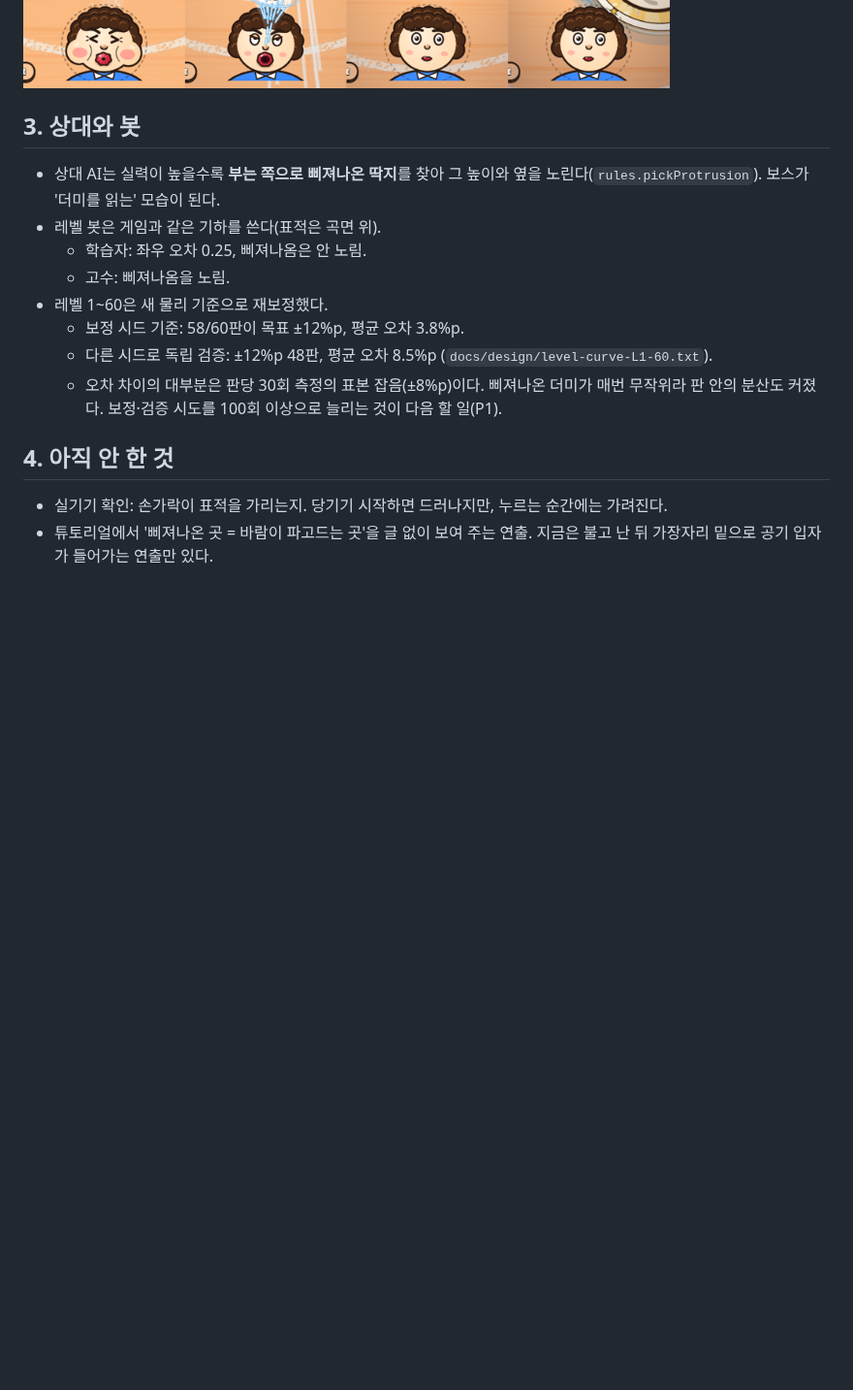
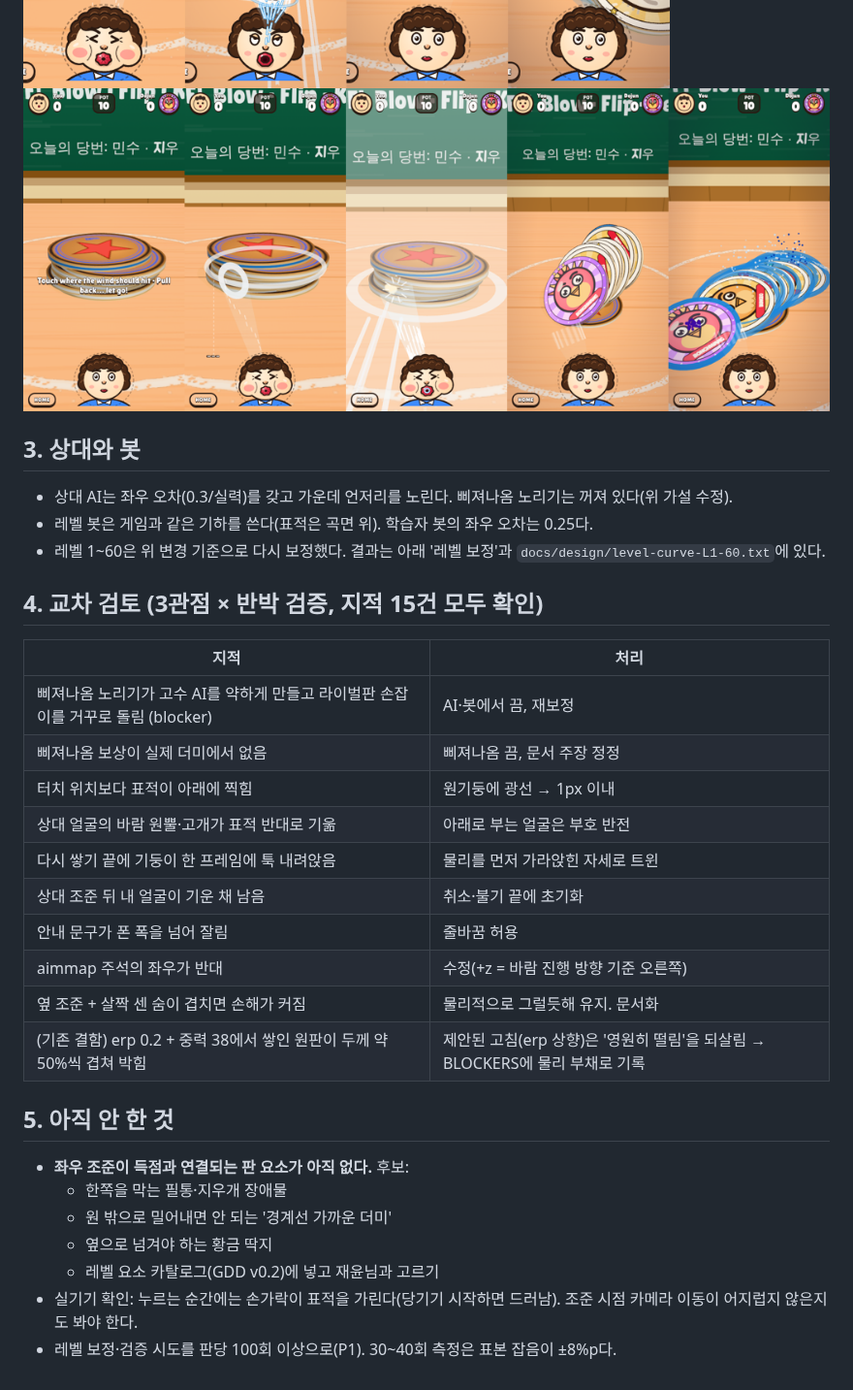
Before and after one commit to ffogtive/G2, a Markdown page: docs/design/round4-aim.md, the part around one of its changes. Shown at 97% size. Drawn GitHub-style; pictures changed too: docs/design/img/r4-aim-view.png (added); blank space fills up the shorter version.

```diff
--- a/docs/design/round4-aim.md
+++ b/docs/design/round4-aim.md
@@ -55,19 +58,35 @@
 - 숨 곡선(초록 = 최대)은 그대로 유지된다(`powercurve`: 12장 기준 약함 0.4장 / 초록 7.4장 / 1.2배 0.5장).
 
 ![왼쪽(위)·오른쪽(아래)을 노리고 초록 숨으로 불기](img/r4-aim-left-right.png)
+![조준 시점: 더미가 크게 → 왼쪽 옆면 조준 → 오른쪽으로 넘어감](img/r4-aim-view.png)
 
 ## 3. 상대와 봇
 
-- 상대 AI는 실력이 높을수록 **부는 쪽으로 삐져나온 딱지**를 찾아 그 높이와 옆을 노린다(`rules.pickProtrusion`). 보스가 '더미를 읽는' 모습이 된다.
-- 레벨 봇은 게임과 같은 기하를 쓴다(표적은 곡면 위).
-  - 학습자: 좌우 오차 0.25, 삐져나옴은 안 노림.
-  - 고수: 삐져나옴을 노림.
-- 레벨 1~60은 새 물리 기준으로 재보정했다.
-  - 보정 시드 기준: 58/60판이 목표 ±12%p, 평균 오차 3.8%p.
-  - 다른 시드로 독립 검증: ±12%p 48판, 평균 오차 8.5%p (`docs/design/level-curve-L1-60.txt`).
-  - 오차 차이의 대부분은 판당 30회 측정의 표본 잡음(±8%p)이다. 삐져나온 더미가 매번 무작위라 판 안의 분산도 커졌다. 보정·검증 시도를 100회 이상으로 늘리는 것이 다음 할 일(P1).
+- 상대 AI는 좌우 오차(0.3/실력)를 갖고 가운데 언저리를 노린다. 삐져나옴 노리기는 꺼져 있다(위 가설 수정).
+- 레벨 봇은 게임과 같은 기하를 쓴다(표적은 곡면 위). 학습자 봇의 좌우 오차는 0.25다.
+- 레벨 1~60은 위 변경 기준으로 다시 보정했다. 결과는 아래 '레벨 보정'과 `docs/design/level-curve-L1-60.txt`에 있다.
 
-## 4. 아직 안 한 것
+## 4. 교차 검토 (3관점 × 반박 검증, 지적 15건 모두 확인)
 
-- 실기기 확인: 손가락이 표적을 가리는지. 당기기 시작하면 드러나지만, 누르는 순간에는 가려진다.
-- 튜토리얼에서 '삐져나온 곳 = 바람이 파고드는 곳'을 글 없이 보여 주는 연출. 지금은 불고 난 뒤 가장자리 밑으로 공기 입자가 들어가는 연출만 있다.
+| 지적 | 처리 |
+|---|---|
+| 삐져나옴 노리기가 고수 AI를 약하게 만들고 라이벌판 손잡이를 거꾸로 돌림 (blocker) | AI·봇에서 끔, 재보정 |
+| 삐져나옴 보상이 실제 더미에서 없음 | 삐져나옴 끔, 문서 주장 정정 |
+| 터치 위치보다 표적이 아래에 찍힘 | 원기둥에 광선 → 1px 이내 |
+| 상대 얼굴의 바람 원뿔·고개가 표적 반대로 기욺 | 아래로 부는 얼굴은 부호 반전 |
+| 다시 쌓기 끝에 기둥이 한 프레임에 툭 내려앉음 | 물리를 먼저 가라앉힌 자세로 트윈 |
+| 상대 조준 뒤 내 얼굴이 기운 채 남음 | 취소·불기 끝에 초기화 |
+| 안내 문구가 폰 폭을 넘어 잘림 | 줄바꿈 허용 |
+| aimmap 주석의 좌우가 반대 | 수정(+z = 바람 진행 방향 기준 오른쪽) |
+| 옆 조준 + 살짝 센 숨이 겹치면 손해가 커짐 | 물리적으로 그럴듯해 유지. 문서화 |
+| (기존 결함) erp 0.2 + 중력 38에서 쌓인 원판이 두께 약 50%씩 겹쳐 박힘 | 제안된 고침(erp 상향)은 '영원히 떨림'을 되살림 → BLOCKERS에 물리 부채로 기록 |
+
+## 5. 아직 안 한 것
+
+- **좌우 조준이 득점과 연결되는 판 요소가 아직 없다.** 후보:
+  - 한쪽을 막는 필통·지우개 장애물
+  - 원 밖으로 밀어내면 안 되는 '경계선 가까운 더미'
+  - 옆으로 넘겨야 하는 황금 딱지
+  - 레벨 요소 카탈로그(GDD v0.2)에 넣고 재윤님과 고르기
+- 실기기 확인: 누르는 순간에는 손가락이 표적을 가린다(당기기 시작하면 드러남). 조준 시점 카메라 이동이 어지럽지 않은지도 봐야 한다.
+- 레벨 보정·검증 시도를 판당 100회 이상으로(P1). 30~40회 측정은 표본 잡음이 ±8%p다.
```
Also changed, not shown: other parts of docs/design/round4-aim.md (+25 -22 lines), README.md (+2 -2 lines), docs/BLOCKERS.md (+9 -0 lines), 9 other files.
